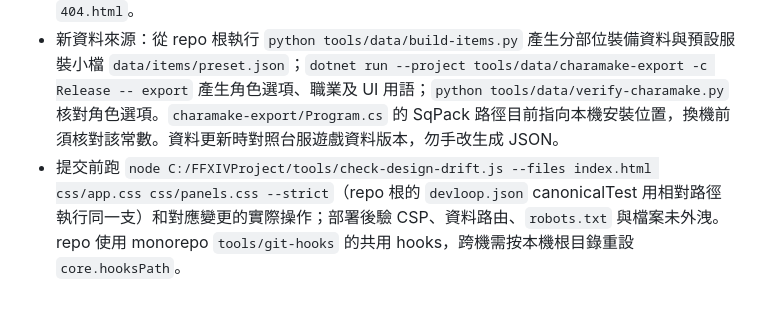
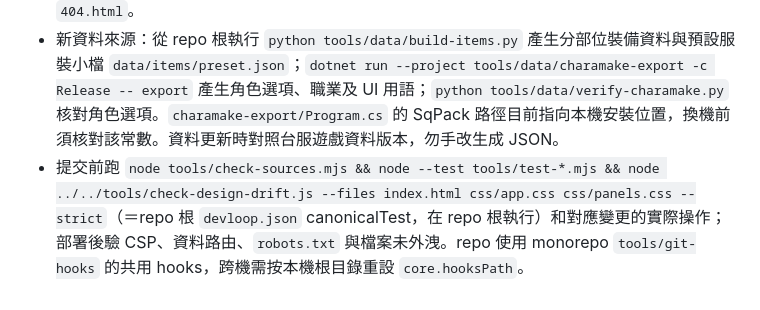
Before and after one commit to FFXIV-TW-tools/ffxiv-tw-glamour, a Markdown page: AGENTS.md, the part around the change. GitHub-like rendering.

Commit message:
docs(agents): VERIFY 寫入完整 canonicalTest（fleet-check canonical-drift）

```diff
--- a/AGENTS.md
+++ b/AGENTS.md
@@ -15,4 +15,4 @@
 - Cloudflare Pages build command **`sh deploy-prepare.sh`**，output directory **`_site`**。`deploy-allow.txt` 是唯一可發布根層項目；`deploy-deny.txt` 明列內部項目；未分類項目使 build 失敗。**不得**改為直接以 repo root 部署。每次調整發布面先跑 `sh deploy-prepare.sh` 並確認 `_site` 只有站台資產；絕不把 `docs/`、`tools/`、`AGENTS.md` 或遊戲背景發到 Pages。
 - 背景資料只由 `tools/upload-bundles.mjs --deploy` 部署到 Pages 專案 `ffxiv-tw-glamour-data`（直接上傳、不接 git，整批原子切換）；公開位址 `https://glamour-data.xivtc.com/`（DNS 灰雲）。變更背景後先在 `ffxiv-tw-glamour-data.pages.dev` 驗 index.json 版本、檔案大小、`.gz` 無 `Content-Encoding`、CORS 只放行 `https://glamour.xivtc.com`，再部署頁面；不要在此 repo 加入數百 MB 的背景資料。**教訓（2026-09-28 遷離 R2）**：R2 自訂網域一定經 zone proxy，台灣走 SJC 約 5 MB/s，灰雲 Pages 走 KHH 約 20 MB/s；wrangler 以**工作目錄**的 `functions/` 當 Pages Functions，工具必須在 stage 目錄內執行，否則會把本站 settings 代理一起發過去；Pages 有 `index.html` 而無 `404.html` 時缺檔回 200＋HTML，工具一定附 `404.html`。
 - 新資料來源：從 repo 根執行 `python tools/data/build-items.py` 產生分部位裝備資料與預設服裝小檔 `data/items/preset.json`；`dotnet run --project tools/data/charamake-export -c Release -- export` 產生角色選項、職業及 UI 用語；`python tools/data/verify-charamake.py` 核對角色選項。`charamake-export/Program.cs` 的 SqPack 路徑目前指向本機安裝位置，換機前須核對該常數。資料更新時對照台服遊戲資料版本，勿手改生成 JSON。
-- 提交前跑 `node C:/FFXIVProject/tools/check-design-drift.js --files index.html css/app.css css/panels.css --strict`（repo 根的 `devloop.json` canonicalTest 用相對路徑執行同一支）和對應變更的實際操作；部署後驗 CSP、資料路由、`robots.txt` 與檔案未外洩。repo 使用 monorepo `tools/git-hooks` 的共用 hooks，跨機需按本機根目錄重設 `core.hooksPath`。
+- 提交前跑 `node tools/check-sources.mjs && node --test tools/test-*.mjs && node ../../tools/check-design-drift.js --files index.html css/app.css css/panels.css --strict`（＝repo 根 `devloop.json` canonicalTest，在 repo 根執行）和對應變更的實際操作；部署後驗 CSP、資料路由、`robots.txt` 與檔案未外洩。repo 使用 monorepo `tools/git-hooks` 的共用 hooks，跨機需按本機根目錄重設 `core.hooksPath`。
```
